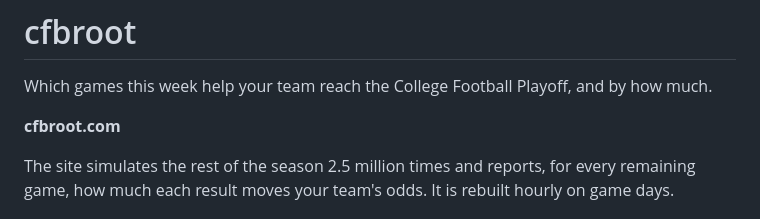
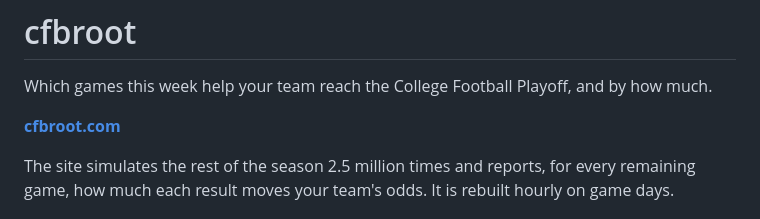
Before and after one commit to goodsellkai/cfb-rooting, a Markdown page: README.md, the part around the change. GitHub-like rendering.

Commit message:
updated link in README again

```diff
--- a/README.md
+++ b/README.md
@@ -3,7 +3,7 @@
 Which games this week help your team reach the College Football Playoff, and
 by how much.
 
-**cfbroot.com**
+**[cfbroot.com](https://cfbroot.com/)**
 
 The site simulates the rest of the season 2.5 million times and reports, for
 every remaining game, how much each result moves your team's odds. It is
```
